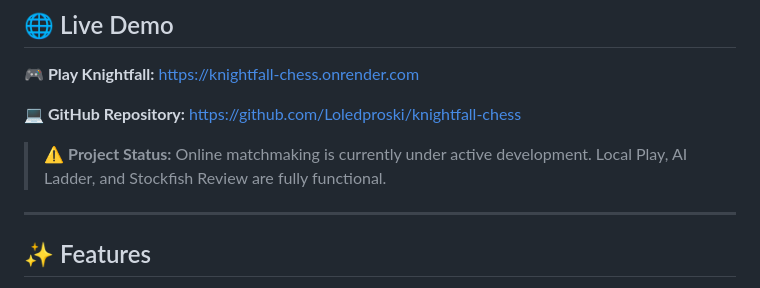
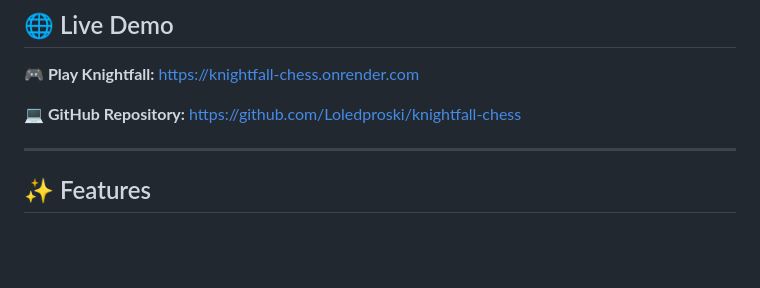
Before and after one commit to Loledproski/knightfall-chess, a Markdown page: README.md, the part around the change. Rendered like a GitHub page; blank space fills up the shorter version.

```diff
--- a/README.md
+++ b/README.md
@@ -6,8 +6,6 @@ A modern multiplayer chess platform featuring local play, AI opponents, online m
 **🎮 Play Knightfall:** https://knightfall-chess.onrender.com
 
 **💻 GitHub Repository:** https://github.com/Loledproski/knightfall-chess
-
-> ⚠️ **Project Status:** Online matchmaking is currently under active development. Local Play, AI Ladder, and Stockfish Review are fully functional.
 
 ---
 
```
